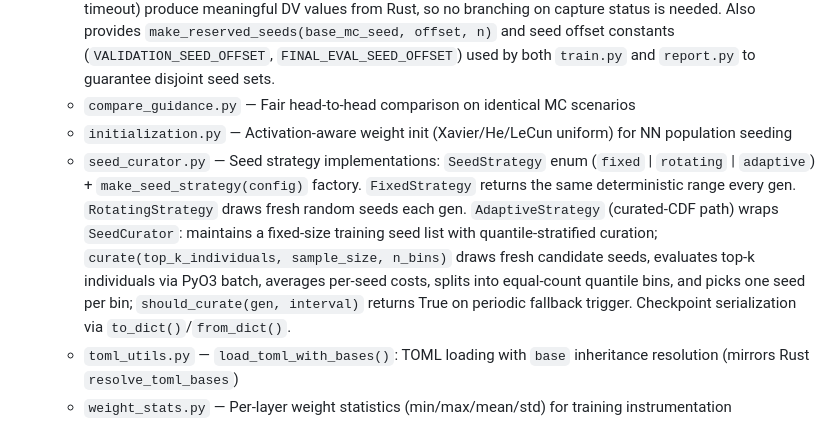
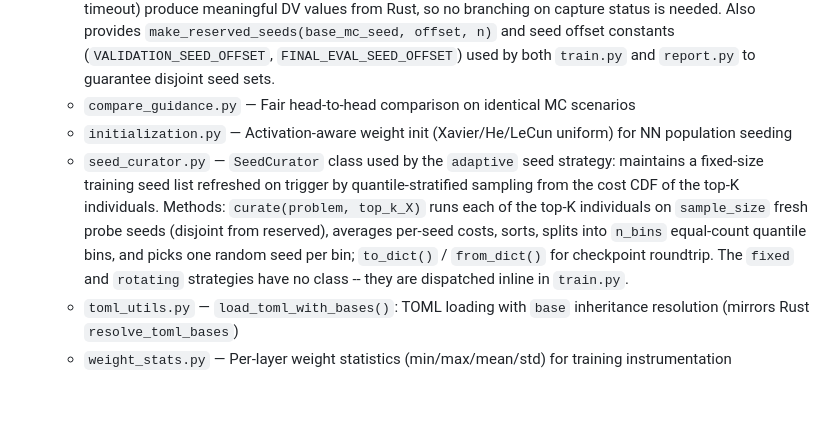
Before and after one commit to GovitPowerz/Aerocapture, a Markdown page: CLAUDE.md, the part around the change. Rendered like a GitHub page; blank space fills up the shorter version.

Commit message:
docs: fix hallucinated SeedStrategy references in CLAUDE.md
Co-Authored-By: Claude Sonnet 4.6 <noreply@anthropic.com>

```diff
--- a/CLAUDE.md
+++ b/CLAUDE.md
@@ -154,7 +154,7 @@ Python analysis package (numpy, pandas, matplotlib, seaborn, pymoo, scipy, SALib
   - `evaluate.py` — Decode chromosome -> write params (NN JSON or patched TOML) -> run sim -> cost. Uses PyO3 direct call when `aerocapture_rs` is available, subprocess fallback otherwise. Cost function uses `log_cap(dv)` -- a C1-continuous log-capped function (linear below `dv_threshold`, logarithmic above) -- as primary objective, with TOML-configurable normalized soft constraint penalties for g-load, heat flux, and heat load (integrated heat flux) exceedances. All termination outcomes (captured, hyperbolic, crash, pending crash, timeout) produce meaningful DV values from Rust, so no branching on capture status is needed. Also provides `make_reserved_seeds(base_mc_seed, offset, n)` and seed offset constants (`VALIDATION_SEED_OFFSET`, `FINAL_EVAL_SEED_OFFSET`) used by both `train.py` and `report.py` to guarantee disjoint seed sets.
   - `compare_guidance.py` — Fair head-to-head comparison on identical MC scenarios
   - `initialization.py` — Activation-aware weight init (Xavier/He/LeCun uniform) for NN population seeding
-  - `seed_curator.py` — Seed strategy implementations: `SeedStrategy` enum (`fixed` | `rotating` | `adaptive`) + `make_seed_strategy(config)` factory. `FixedStrategy` returns the same deterministic range every gen. `RotatingStrategy` draws fresh random seeds each gen. `AdaptiveStrategy` (curated-CDF path) wraps `SeedCurator`: maintains a fixed-size training seed list with quantile-stratified curation; `curate(top_k_individuals, sample_size, n_bins)` draws fresh candidate seeds, evaluates top-k individuals via PyO3 batch, averages per-seed costs, splits into equal-count quantile bins, and picks one seed per bin; `should_curate(gen, interval)` returns True on periodic fallback trigger. Checkpoint serialization via `to_dict()`/`from_dict()`.
+  - `seed_curator.py` — `SeedCurator` class used by the `adaptive` seed strategy: maintains a fixed-size training seed list refreshed on trigger by quantile-stratified sampling from the cost CDF of the top-K individuals. Methods: `curate(problem, top_k_X)` runs each of the top-K individuals on `sample_size` fresh probe seeds (disjoint from reserved), averages per-seed costs, sorts, splits into `n_bins` equal-count quantile bins, and picks one random seed per bin; `to_dict()` / `from_dict()` for checkpoint roundtrip. The `fixed` and `rotating` strategies have no class -- they are dispatched inline in `train.py`.
   - `toml_utils.py` — `load_toml_with_bases()`: TOML loading with `base` inheritance resolution (mirrors Rust `resolve_toml_bases`)
   - `weight_stats.py` — Per-layer weight statistics (min/max/mean/std) for training instrumentation
   - `sensitivity.py` — SALib sensitivity analysis support: `DISPERSION_COLUMNS` (26-name list matching `DispersionDraw::to_array()` field order) + `build_problem(mc_config)` (converts a `[monte_carlo]` config dict to a SALib problem dict with per-dimension distribution types and SI-unit bounds mirroring `build_dim_transforms()` in `dispersions.rs`) + `run_morris(toml_path, n, ...)` (Morris elementary effects: generates samples via SALib, evaluates via `run_with_draws()`, returns mu_star/sigma/mu_star_conf/names as lists) + `run_sobol(toml_path, n, param_indices, ...)` (Sobol variance decomposition: sub-problem for selected dims, expands to full 26-dim draw matrix with neutral defaults for unselected dims, returns S1/ST/S2 indices as lists) + `run_full_analysis(toml_path, ...)` (orchestrator: Morris first to rank by mu_star, Sobol on top-k, saves results to `output_dir/sensitivity_results.json`) + CLI entry point: `python -m aerocapture.training.sensitivity <toml> [--morris-n N] [--sobol-n N] [--top-k K] [--morris-only] [--sobol-only] [--output-dir DIR] [--sim-timeout S]`
```
